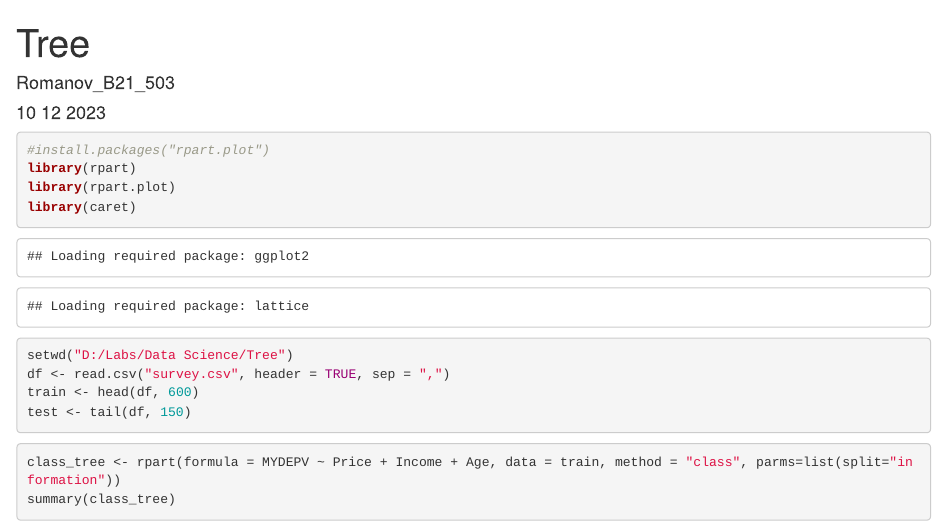
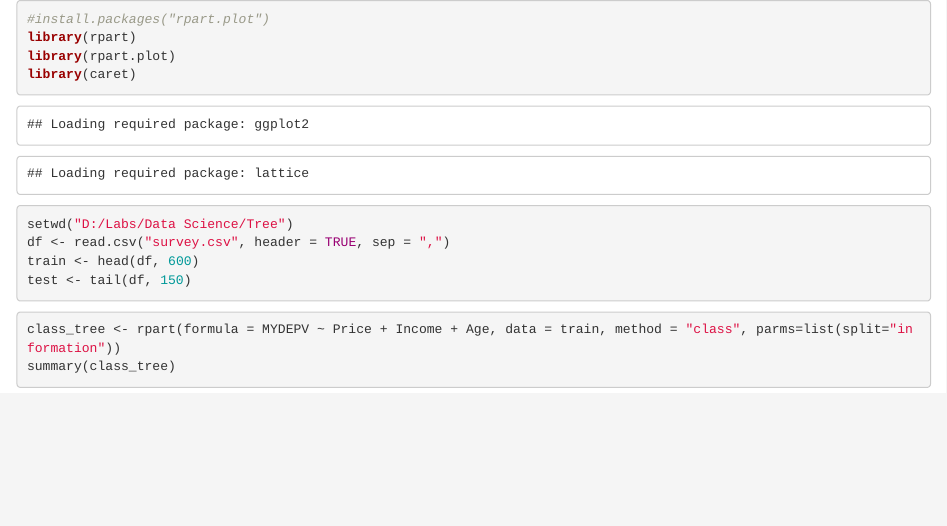
Before and after one commit to batyr-allamyradov/uni_labs.Data-Science, an R Markdown document (Tree/Romanov_Tree.Rmd): the page in a window 1100 px wide, from its top. Rendered offline with R 4.5, knitr and Pandoc, with nearby package versions; code that draws random numbers runs with fixed seeds of ours; some code elsewhere in the file could not run offline.

Commit message:
Update Romanov_Tree.Rmd

````diff
--- a/Tree/Romanov_Tree.Rmd
+++ b/Tree/Romanov_Tree.Rmd
@@ -1,10 +1,3 @@
----
-title: "Tree"
-author: "Romanov_B21_503"
-date: "10 12 2023"
-output: html_document
----
-
 ```{r}
 #install.packages("rpart.plot")
 library(rpart)
````
